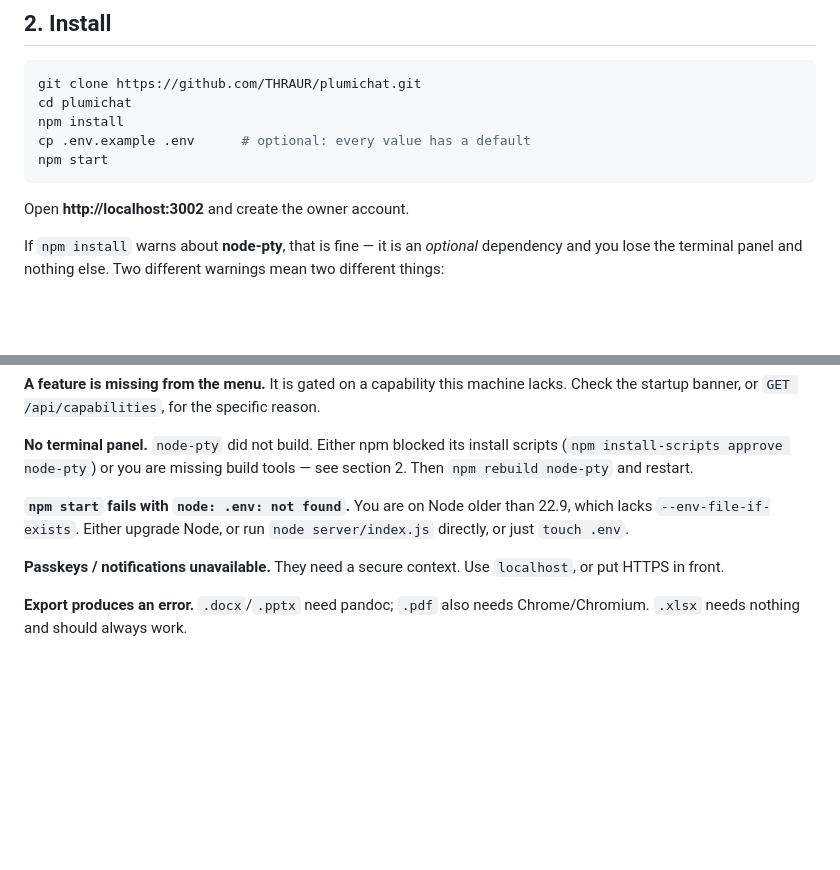
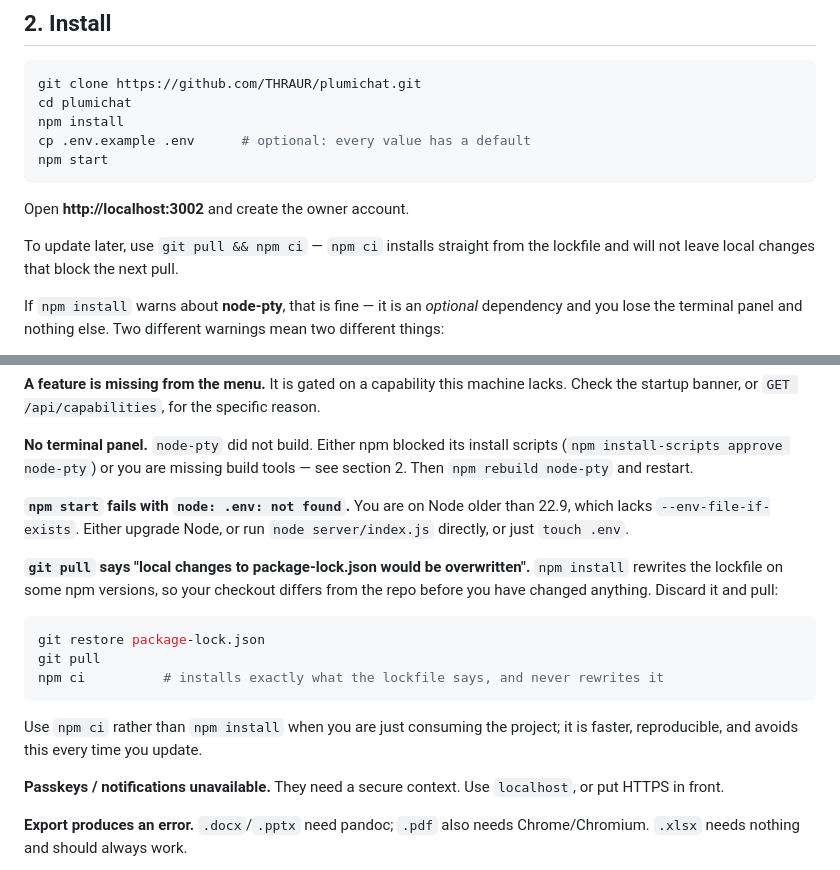
Before and after one commit to THRAUR/plumichat, a Markdown page: docs/INSTALL.md, 2 parts joined by grey strips. Drawn GitHub-style; blank space fills up the shorter version.

Commit message:
Document the lockfile conflict that blocks the first git pull
npm install rewrites package-lock.json on some npm versions, so a checkout
differs from the repo before the user has changed anything and the next
`git pull` aborts. Says how to recover, and points at `npm ci` for updates
so it does not recur.

````diff
--- a/docs/INSTALL.md
+++ b/docs/INSTALL.md
@@ -49,6 +49,9 @@ npm start
 ```
 
 Open **http://localhost:3002** and create the owner account.
+
+To update later, use `git pull && npm ci` — `npm ci` installs straight from the
+lockfile and will not leave local changes that block the next pull.
 
 If `npm install` warns about **node-pty**, that is fine — it is an *optional*
 dependency and you lose the terminal panel and nothing else. Two different warnings
@@ -281,6 +284,19 @@ section 2. Then `npm rebuild node-pty` and restart.
 You are on Node older than 22.9, which lacks `--env-file-if-exists`. Either upgrade
 Node, or run `node server/index.js` directly, or just `touch .env`.
 
+**`git pull` says "local changes to package-lock.json would be overwritten".**
+`npm install` rewrites the lockfile on some npm versions, so your checkout differs
+from the repo before you have changed anything. Discard it and pull:
+
+```bash
+git restore package-lock.json
+git pull
+npm ci          # installs exactly what the lockfile says, and never rewrites it
+```
+
+Use `npm ci` rather than `npm install` when you are just consuming the project;
+it is faster, reproducible, and avoids this every time you update.
+
 **Passkeys / notifications unavailable.**
 They need a secure context. Use `localhost`, or put HTTPS in front.
 
````
